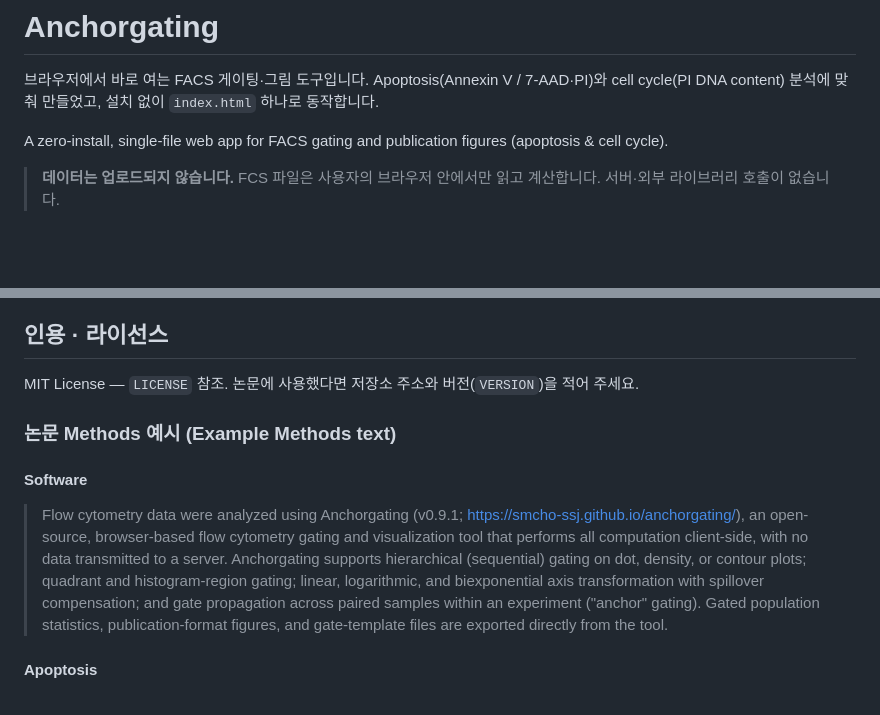
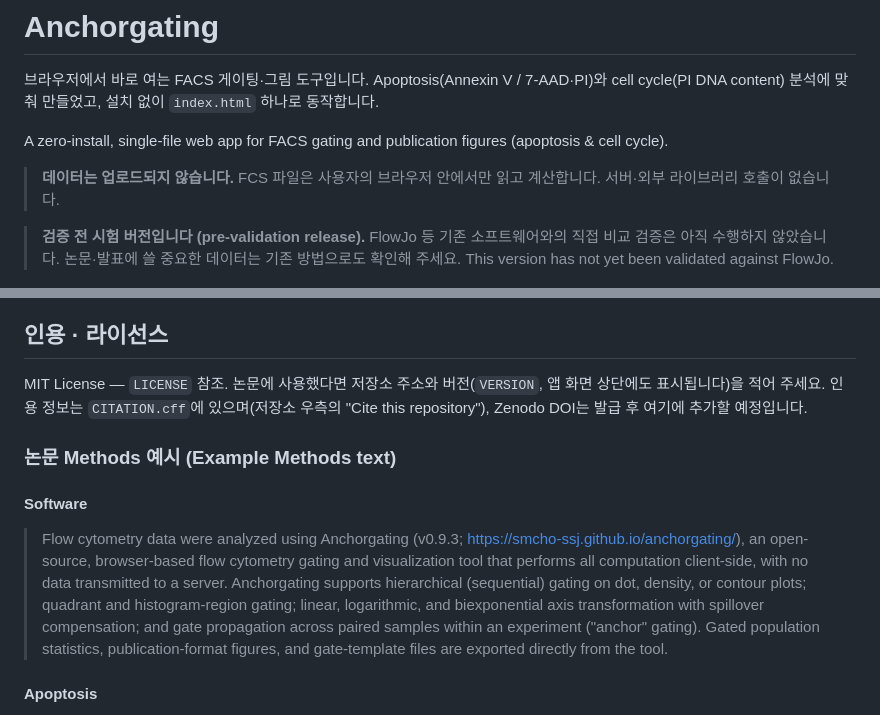
Before and after one commit to SMCHO-SSJ/anchorgating, a Markdown page: README.md, 2 parts joined by grey strips. Drawn GitHub-style; blank space fills up the shorter version.

Commit message:
README: pre-validation notice, v0.9.3 example, citation info
Co-Authored-By: Claude Sonnet 5.5 <noreply@anthropic.com> Claude-Session: https://claude.ai/code/session_01FyByddMn1N7qgfiRAoEzLe

```diff
--- a/README.md
+++ b/README.md
@@ -5,6 +5,8 @@
 A zero-install, single-file web app for FACS gating and publication figures (apoptosis & cell cycle).
 
 > **데이터는 업로드되지 않습니다.** FCS 파일은 사용자의 브라우저 안에서만 읽고 계산합니다. 서버·외부 라이브러리 호출이 없습니다.
+
+> **검증 전 시험 버전입니다 (pre-validation release).** FlowJo 등 기존 소프트웨어와의 직접 비교 검증은 아직 수행하지 않았습니다. 논문·발표에 쓸 중요한 데이터는 기존 방법으로도 확인해 주세요. This version has not yet been validated against FlowJo.
 
 ![Apoptosis gating + histogram overlay](docs/screenshots/apoptosis_histogram_overlay.png)
 
@@ -65,13 +67,13 @@ python3 build.py        # src/ → index.html
 
 ## 인용 · 라이선스
 
-MIT License — `LICENSE` 참조. 논문에 사용했다면 저장소 주소와 버전(`VERSION`)을 적어 주세요.
+MIT License — `LICENSE` 참조. 논문에 사용했다면 저장소 주소와 버전(`VERSION`, 앱 화면 상단에도 표시됩니다)을 적어 주세요. 인용 정보는 `CITATION.cff`에 있으며(저장소 우측의 "Cite this repository"), Zenodo DOI는 발급 후 여기에 추가할 예정입니다.
 
 ### 논문 Methods 예시 (Example Methods text)
 
 #### Software
 
-> Flow cytometry data were analyzed using Anchorgating (v0.9.1; https://smcho-ssj.github.io/anchorgating/), an open-source, browser-based flow cytometry gating and visualization tool that performs all computation client-side, with no data transmitted to a server. Anchorgating supports hierarchical (sequential) gating on dot, density, or contour plots; quadrant and histogram-region gating; linear, logarithmic, and biexponential axis transformation with spillover compensation; and gate propagation across paired samples within an experiment ("anchor" gating). Gated population statistics, publication-format figures, and gate-template files are exported directly from the tool.
+> Flow cytometry data were analyzed using Anchorgating (v0.9.3; https://smcho-ssj.github.io/anchorgating/), an open-source, browser-based flow cytometry gating and visualization tool that performs all computation client-side, with no data transmitted to a server. Anchorgating supports hierarchical (sequential) gating on dot, density, or contour plots; quadrant and histogram-region gating; linear, logarithmic, and biexponential axis transformation with spillover compensation; and gate propagation across paired samples within an experiment ("anchor" gating). Gated population statistics, publication-format figures, and gate-template files are exported directly from the tool.
 
 #### Apoptosis
 
```
